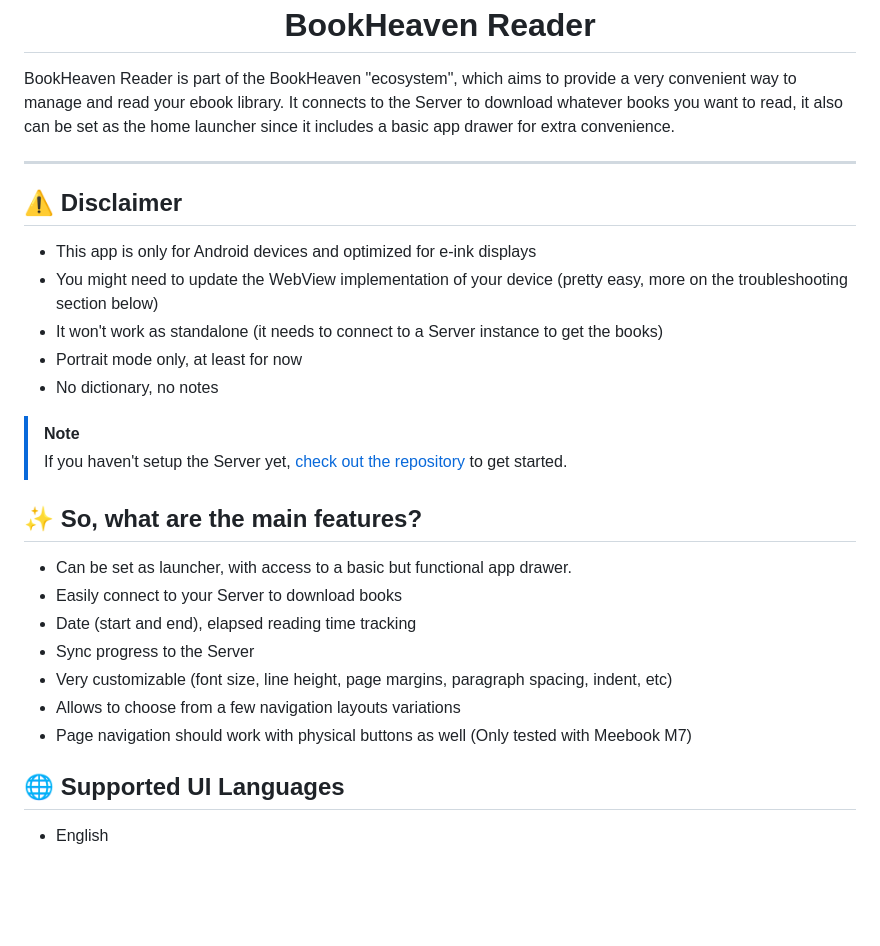
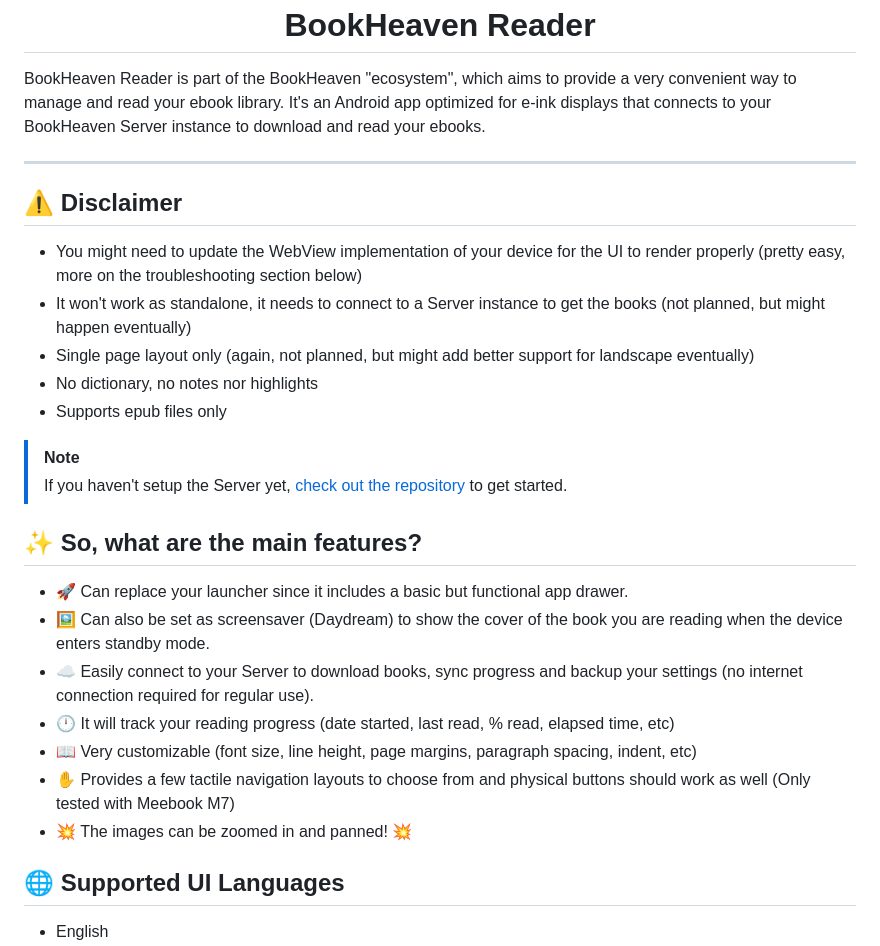
Before and after one commit to BookHeaven/BookHeaven.Reader, a Markdown page: README.md, the part around the change. Rendered like a GitHub page; blank space fills up the shorter version.

Commit message:
docs(README): update app description and features for clarity

```diff
--- a/README.md
+++ b/README.md
@@ -5,28 +5,28 @@
 <h1 align="center">BookHeaven Reader</h1>
 
 BookHeaven Reader is part of the BookHeaven "ecosystem", which aims to provide a very convenient way to manage and read your ebook library.</br>
-It connects to the Server to download whatever books you want to read, it also can be set as the home launcher since it includes a basic app drawer for extra convenience.
+It's an Android app optimized for e-ink displays that connects to your BookHeaven Server instance to download and read your ebooks.
 
 ---
 
 ## :warning: Disclaimer
-- This app is only for Android devices and optimized for e-ink displays
-- You might need to update the WebView implementation of your device (pretty easy, more on the troubleshooting section below)
-- It won't work as standalone (it needs to connect to a Server instance to get the books)
-- Portrait mode only, at least for now
-- No dictionary, no notes
+- You might need to update the WebView implementation of your device for the UI to render properly (pretty easy, more on the troubleshooting section below)
+- It won't work as standalone, it needs to connect to a Server instance to get the books (not planned, but might happen eventually)
+- Single page layout only (again, not planned, but might add better support for landscape eventually)
+- No dictionary, no notes nor highlights
+- Supports epub files only
 
 > [!NOTE]
 > If you haven't setup the Server yet, [check out the repository](https://github.com/BookHeaven/BookHeaven.Server) to get started.
 
 ## :sparkles: So, what are the main features?
-- Can be set as launcher, with access to a basic but functional app drawer.
-- Easily connect to your Server to download books
-- Date (start and end), elapsed reading time tracking
-- Sync progress to the Server
-- Very customizable (font size, line height, page margins, paragraph spacing, indent, etc)
-- Allows to choose from a few navigation layouts variations
-- Page navigation should work with physical buttons as well (Only tested with Meebook M7)
+- :rocket: Can replace your launcher since it includes a basic but functional app drawer.
+- :framed_picture: Can also be set as screensaver (Daydream) to show the cover of the book you are reading when the device enters standby mode.
+- :cloud: Easily connect to your Server to download books, sync progress and backup your settings (no internet connection required for regular use).
+- :clock12: It will track your reading progress (date started, last read, % read, elapsed time, etc)
+- :book: Very customizable (font size, line height, page margins, paragraph spacing, indent, etc)
+- :hand: Provides a few tactile navigation layouts to choose from and physical buttons should work as well (Only tested with Meebook M7)
+- :boom: The images can be zoomed in and panned! :boom:
 
 ## :globe_with_meridians: Supported UI Languages
 - English
```
